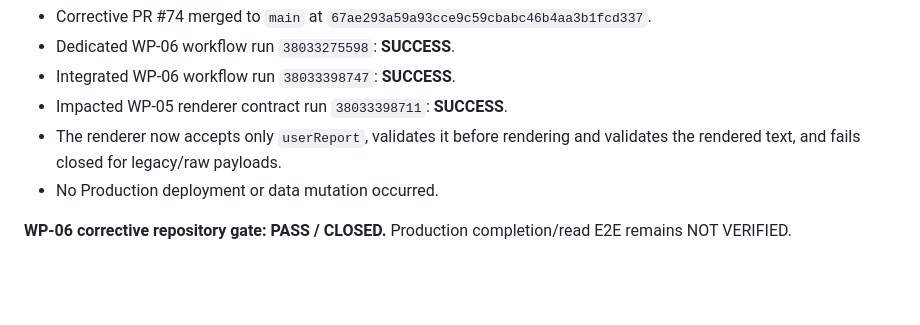
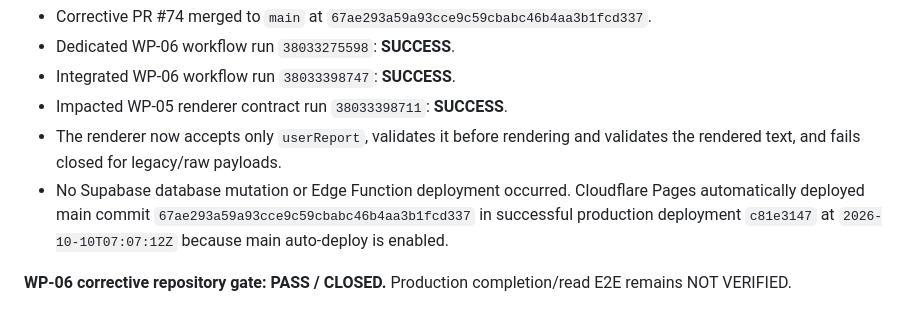
Before and after one commit to core-system-md/clinic-evaluator, a Markdown page: documentation/governance/WP-06-REPORT-VALIDATION-2026-10-08.md, the part around the change. GitHub-like rendering; blank space fills up the shorter version.

Commit message:
docs: record Cloudflare automatic production deployment

```diff
--- a/documentation/governance/WP-06-REPORT-VALIDATION-2026-10-08.md
+++ b/documentation/governance/WP-06-REPORT-VALIDATION-2026-10-08.md
@@ -80,6 +80,6 @@ A post-closure review found that the browser still had a temporary path acceptin
 - Integrated WP-06 workflow run `38033398747`: **SUCCESS**.
 - Impacted WP-05 renderer contract run `38033398711`: **SUCCESS**.
 - The renderer now accepts only `userReport`, validates it before rendering and validates the rendered text, and fails closed for legacy/raw payloads.
-- No Production deployment or data mutation occurred.
+- No Supabase database mutation or Edge Function deployment occurred. Cloudflare Pages automatically deployed main commit `67ae293a59a93cce9c59cbabc46b4aa3b1fcd337` in successful production deployment `c81e3147` at `2026-10-10T07:07:12Z` because main auto-deploy is enabled.
 
 **WP-06 corrective repository gate: PASS / CLOSED.** Production completion/read E2E remains NOT VERIFIED.
```
